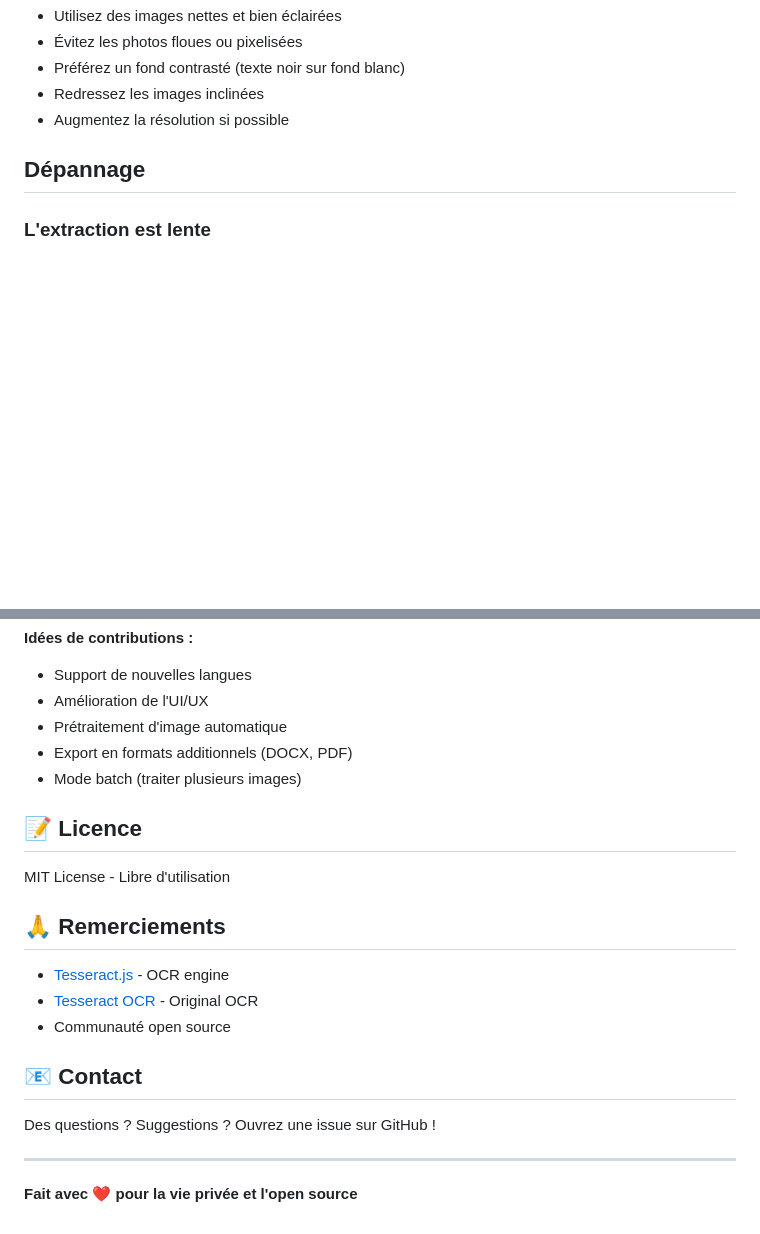
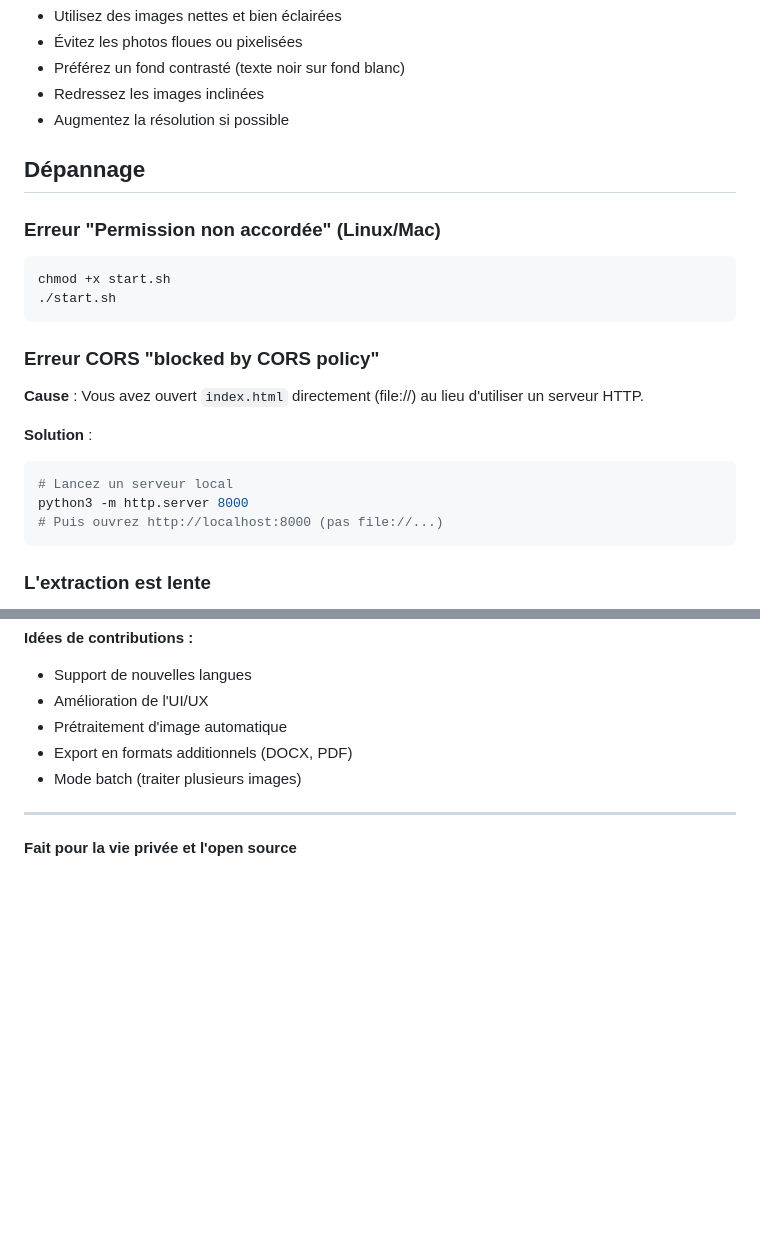
Before and after one commit to VOGLOSSOU/SnapOCR, a Markdown page: README.md, 2 parts joined by grey strips. Rendered like a GitHub page; blank space fills up the shorter version.

````diff
--- a/README.md
+++ b/README.md
@@ -181,7 +208,23 @@ Pour de meilleurs résultats :
 - Redressez les images inclinées
 - Augmentez la résolution si possible
 
-##  Dépannage
+## Dépannage
+
+### Erreur "Permission non accordée" (Linux/Mac)
+```bash
+chmod +x start.sh
+./start.sh
+```
+
+### Erreur CORS "blocked by CORS policy"
+**Cause** : Vous avez ouvert `index.html` directement (file://) au lieu d'utiliser un serveur HTTP.
+
+**Solution** :
+```bash
+# Lancez un serveur local
+python3 -m http.server 8000
+# Puis ouvrez http://localhost:8000 (pas file://...)
+```
 
 ### L'extraction est lente
 - Normal pour de grandes images
@@ -259,20 +302,6 @@ Les contributions sont les bienvenues !
 - Export en formats additionnels (DOCX, PDF)
 - Mode batch (traiter plusieurs images)
 
-## 📝 Licence
-
-MIT License - Libre d'utilisation
-
-## 🙏 Remerciements
-
-- [Tesseract.js](https://tesseract.projectnaptha.com/) - OCR engine
-- [Tesseract OCR](https://github.com/tesseract-ocr/tesseract) - Original OCR
-- Communauté open source
-
-## 📧 Contact
-
-Des questions ? Suggestions ? Ouvrez une issue sur GitHub !
-
 ---
 
-**Fait avec ❤️ pour la vie privée et l'open source**
+**Fait pour la vie privée et l'open source**
````
Also changed, not shown: other parts of README.md (+43 -16 lines).
